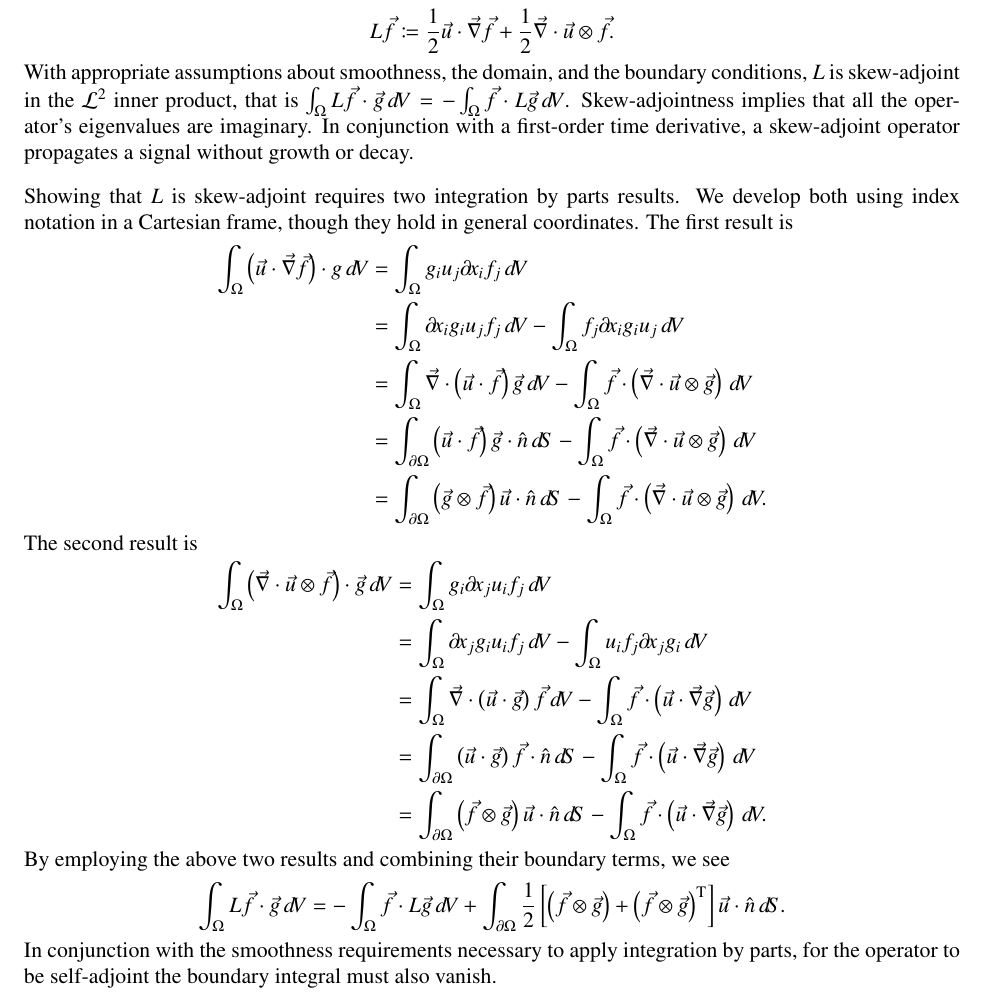
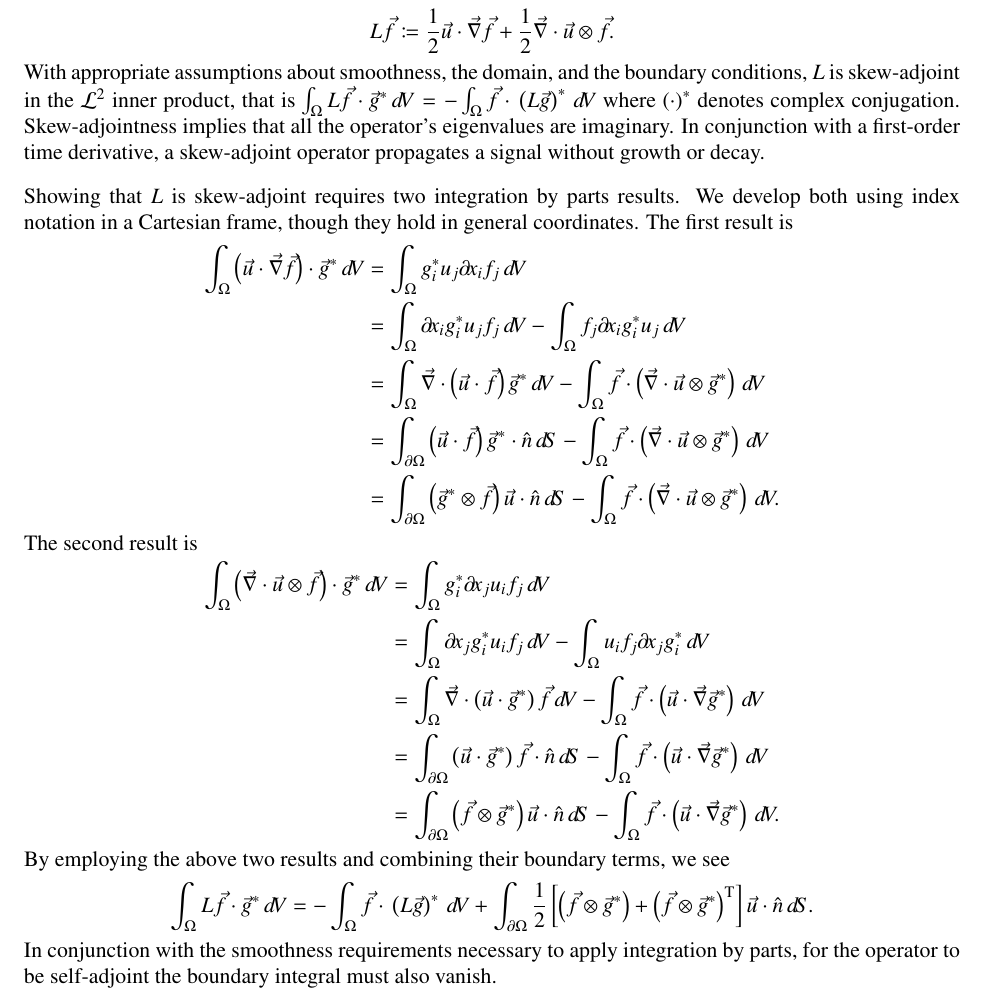
Before and after one commit to RhysU/underling, a LaTeX paper (doc/skewadjoint.tex): part of the page, cut so that both start at the same text. Compiled offline with LaTeX, dvips and Ghostscript.

Commit message:
Incomplete complex conjugate details added to skew-adjoint writeup
git-svn-id: https://svn.ices.utexas.edu/repos/pecos/suzerain/trunk@4983 0bd85f0b-c151-43b9-a1e9-27231104551f

```diff
--- a/doc/skewadjoint.tex
+++ b/doc/skewadjoint.tex
@@ -52,12 +52,13 @@ For fixed $\vec{u}$, consider the convective linear operator
       \frac{1}{2}\vec{u}\cdot\vecnabla{}\vec{f}
     + \frac{1}{2}\vecnabla\cdot\vec{u}\otimes\vec{f}.
 \end{align}
-With appropriate assumptions about smoothness, the domain, and the
-boundary conditions, $L$ is skew-adjoint in the $\mathcal{L}^2$
-inner product, that is $ \int_{\Omega} L\vec{f}\cdot\vec{g}\,d\!V =
--\int_{\Omega} \vec{f}\cdot{}L\vec{g} \,d\!V$.  Skew-adjointness implies
-that all the operator's eigenvalues are imaginary.  In conjunction with a
-first-order time derivative, a skew-adjoint operator propagates a signal
+With appropriate assumptions about smoothness, the domain, and the boundary
+conditions, $L$ is skew-adjoint in the $\mathcal{L}^2$ inner product, that is $
+\int_{\Omega} L\vec{f}\cdot\vec{g}^{\ast}\,d\!V = -\int_{\Omega}
+\vec{f}\cdot{}\left(L\vec{g}\right)^{\ast} \,d\!V$ where
+$\left(\cdot\right)^\ast$ denotes complex conjugation.  Skew-adjointness
+implies that all the operator's eigenvalues are imaginary.  In conjunction with
+a first-order time derivative, a skew-adjoint operator propagates a signal
 without growth or decay.
 
 % FIXME References for Boyd, Zang, and Horiuti
@@ -66,63 +67,91 @@ Showing that $L$ is skew-adjoint requires two integration by parts results.
 We develop both using index notation in a Cartesian frame, though they
 hold in general coordinates.  The first result is
 \begin{align}
-  \int_{\Omega} \left(\vec{u}\cdot\vecnabla\vec{f}\right)\cdot{g} \,d\!V
+  \int_{\Omega}
+    \left(\vec{u}\cdot\vecnabla\vec{f}\right)\cdot{}\vec{g}^{\ast}
+    \,d\!V
   &=
-  \int_{\Omega} g_i u_j \partial\!x_{i} f_j \,d\!V
+  \int_{\Omega} g_i^{\ast} u_j \partial\!x_{i} f_j \,d\!V
   \\
   &=
-    \int_{\Omega} \partial\!x_{i} g_i u_j f_j \,d\!V
-  - \int_{\Omega} f_j \partial\!x_{i} g_i u_j \,d\!V
+    \int_{\Omega} \partial\!x_{i} g_i^{\ast} u_j f_j \,d\!V
+  - \int_{\Omega} f_j \partial\!x_{i} g_i^{\ast} u_j \,d\!V
   \\
   &=
-    \int_{\Omega} \vecnabla\cdot\left(\vec{u}\cdot\vec{f}\right)\vec{g} \,d\!V
-  - \int_{\Omega} \vec{f}\cdot\left(\vecnabla\cdot\vec{u}\otimes\vec{g}\right) \,d\!V
+    \int_{\Omega}
+      \vecnabla\cdot\left(\vec{u}\cdot\vec{f}\right)\vec{g}^{\ast}
+      \,d\!V
+  - \int_{\Omega}
+      \vec{f}\cdot\left(\vecnabla\cdot\vec{u}\otimes\vec{g}^{\ast}\right)
+      \,d\!V
   \\
   &=
-    \int_{\partial\Omega} \left(\vec{u}\cdot\vec{f}\right)\vec{g}\cdot\hat{n} \,d\!S
-  - \int_{\Omega} \vec{f}\cdot\left(\vecnabla\cdot\vec{u}\otimes\vec{g}\right) \,d\!V
+    \int_{\partial\Omega}
+      \left(\vec{u}\cdot\vec{f}\right)\vec{g}^{\ast}\cdot\hat{n}
+      \,d\!S
+  - \int_{\Omega}
+      \vec{f}\cdot\left(\vecnabla\cdot\vec{u}\otimes\vec{g}^{\ast}\right)
+      \,d\!V
   \\
   &=
-    \int_{\partial\Omega} \left(\vec{g}\otimes\vec{f}\right)\vec{u}\cdot\hat{n} \,d\!S
-  - \int_{\Omega} \vec{f}\cdot\left(\vecnabla\cdot\vec{u}\otimes\vec{g}\right) \,d\!V
+    \int_{\partial\Omega}
+      \left(\vec{g}^{\ast}\otimes\vec{f}\right)\vec{u}\cdot\hat{n}
+      \,d\!S
+  - \int_{\Omega}
+      \vec{f}\cdot\left(\vecnabla\cdot\vec{u}\otimes\vec{g}^{\ast}\right)
+      \,d\!V
   .
 \end{align}
 The second result is
 \begin{align}
-  \int_{\Omega} \left(\vecnabla\cdot\vec{u}\otimes\vec{f}\right)\cdot\vec{g} \,d\!V
+  \int_{\Omega}
+    \left(\vecnabla\cdot\vec{u}\otimes\vec{f}\right)\cdot\vec{g}^{\ast}
+    \,d\!V
   &=
-  \int_{\Omega} g_i \partial\!x_{j} u_i f_j \,d\!V
+  \int_{\Omega} g_i^{\ast} \partial\!x_{j} u_i f_j \,d\!V
   \\
   &=
-    \int_{\Omega} \partial\!x_{j} g_i u_i f_j \,d\!V
-  - \int_{\Omega} u_i f_j \partial\!x_{j} g_i \,d\!V
+    \int_{\Omega} \partial\!x_{j} g_i^{\ast} u_i f_j \,d\!V
+  - \int_{\Omega} u_i f_j \partial\!x_{j} g_i^{\ast} \,d\!V
   \\
   &=
-    \int_{\Omega} \vecnabla\cdot\left(\vec{u}\cdot\vec{g}\right)\vec{f} \,d\!V
-  - \int_{\Omega} \vec{f}\cdot\left(\vec{u}\cdot\vecnabla\vec{g}\right) \,d\!V
+    \int_{\Omega}
+      \vecnabla\cdot\left(\vec{u}\cdot\vec{g}^{\ast}\right)\vec{f}
+      \,d\!V
+  - \int_{\Omega}
+      \vec{f}\cdot\left(\vec{u}\cdot\vecnabla\vec{g}^{\ast}\right)
+      \,d\!V
   \\
   &=
-    \int_{\partial\Omega} \left(\vec{u}\cdot\vec{g}\right)\vec{f}\cdot\hat{n} \,d\!S
-  - \int_{\Omega} \vec{f}\cdot\left(\vec{u}\cdot\vecnabla\vec{g}\right) \,d\!V
+    \int_{\partial\Omega}
+      \left(\vec{u}\cdot\vec{g}^{\ast}\right)\vec{f}\cdot\hat{n}
+      \,d\!S
+  - \int_{\Omega}
+      \vec{f}\cdot\left(\vec{u}\cdot\vecnabla\vec{g}^{\ast}\right)
+      \,d\!V
   \\
   &=
-    \int_{\partial\Omega} \left(\vec{f}\otimes\vec{g}\right)\vec{u}\cdot\hat{n} \,d\!S
-  - \int_{\Omega} \vec{f}\cdot\left(\vec{u}\cdot\vecnabla\vec{g}\right) \,d\!V
+    \int_{\partial\Omega}
+      \left(\vec{f}\otimes\vec{g}^{\ast}\right)\vec{u}\cdot\hat{n}
+      \,d\!S
+  - \int_{\Omega}
+      \vec{f}\cdot\left(\vec{u}\cdot\vecnabla\vec{g}^{\ast}\right)
+      \,d\!V
   .
 \end{align}
 By employing the above two results and combining their boundary terms, we see
 \begin{align}
-  \int_{\Omega} L\vec{f}\cdot\vec{g}\,d\!V
+  \int_{\Omega} L\vec{f}\cdot\vec{g}^{\ast}\,d\!V
   &=
-  - \int_{\Omega} \vec{f}\cdot{}L\vec{g} \,d\!V
+  - \int_{\Omega} \vec{f}\cdot{}\left(L\vec{g}\right)^{\ast} \,d\!V
   + \int_{\partial\Omega} \frac{1}{2}\left[
-        \left(\vec{f}\otimes\vec{g}\right)
-      + \left(\vec{f}\otimes\vec{g}\right)^{\mathrm{T}} % Conjugate transpose?
+        \left(\vec{f}\otimes\vec{g}^{\ast}\right)
+      + \left(\vec{f}\otimes\vec{g}^{\ast}\right)^{\mathrm{T}}
     \right] \vec{u}\cdot\hat{n} \,d\!S
   .
 \end{align}
-In conjunction with the smoothness requirements necessary to apply integration by parts,
-for the operator to be self-adjoint the boundary integral must also vanish.
-
+In conjunction with the smoothness requirements necessary to apply integration
+by parts, for the operator to be self-adjoint the boundary integral must also
+vanish.
 
 \end{document}
```
